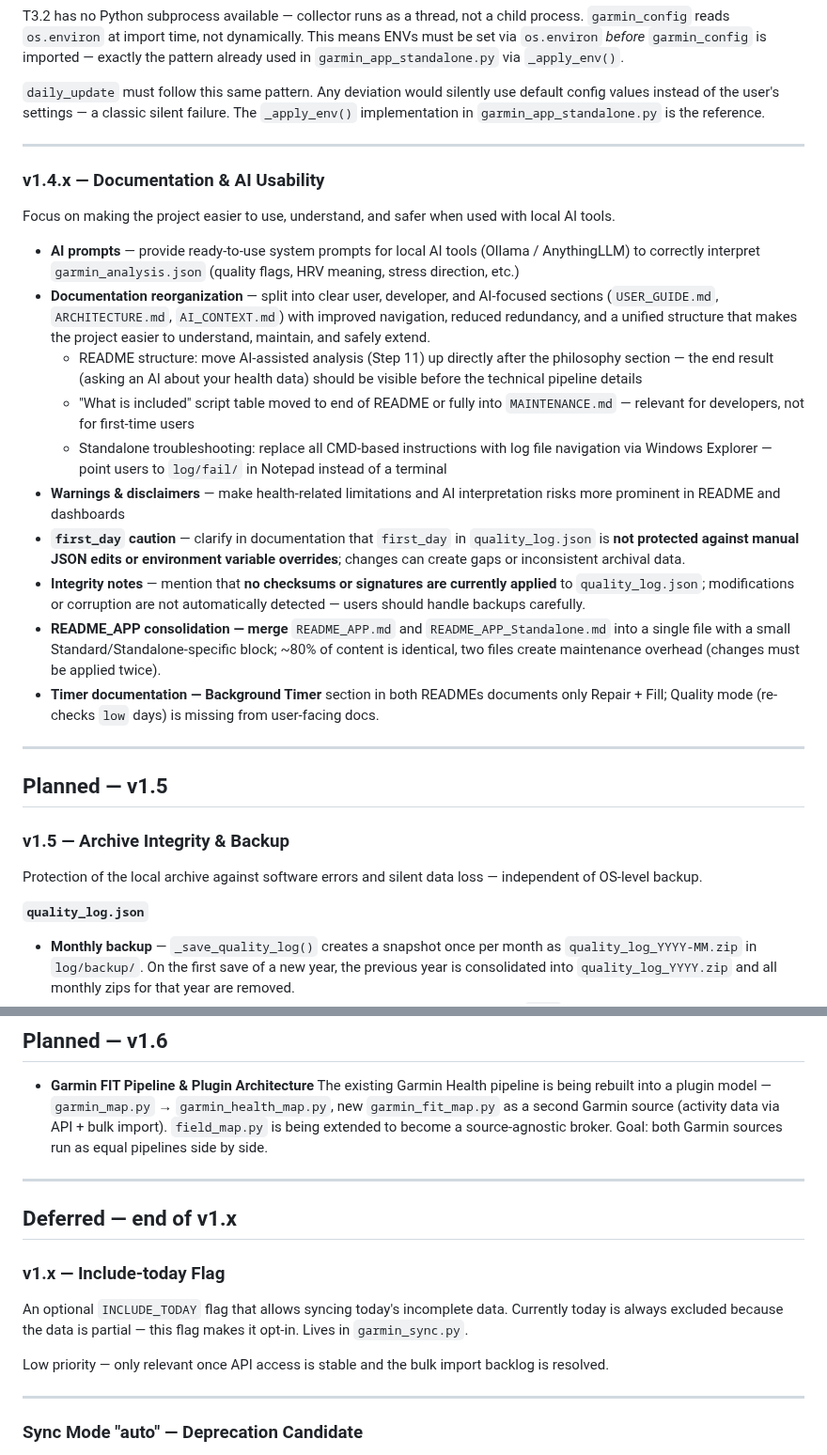
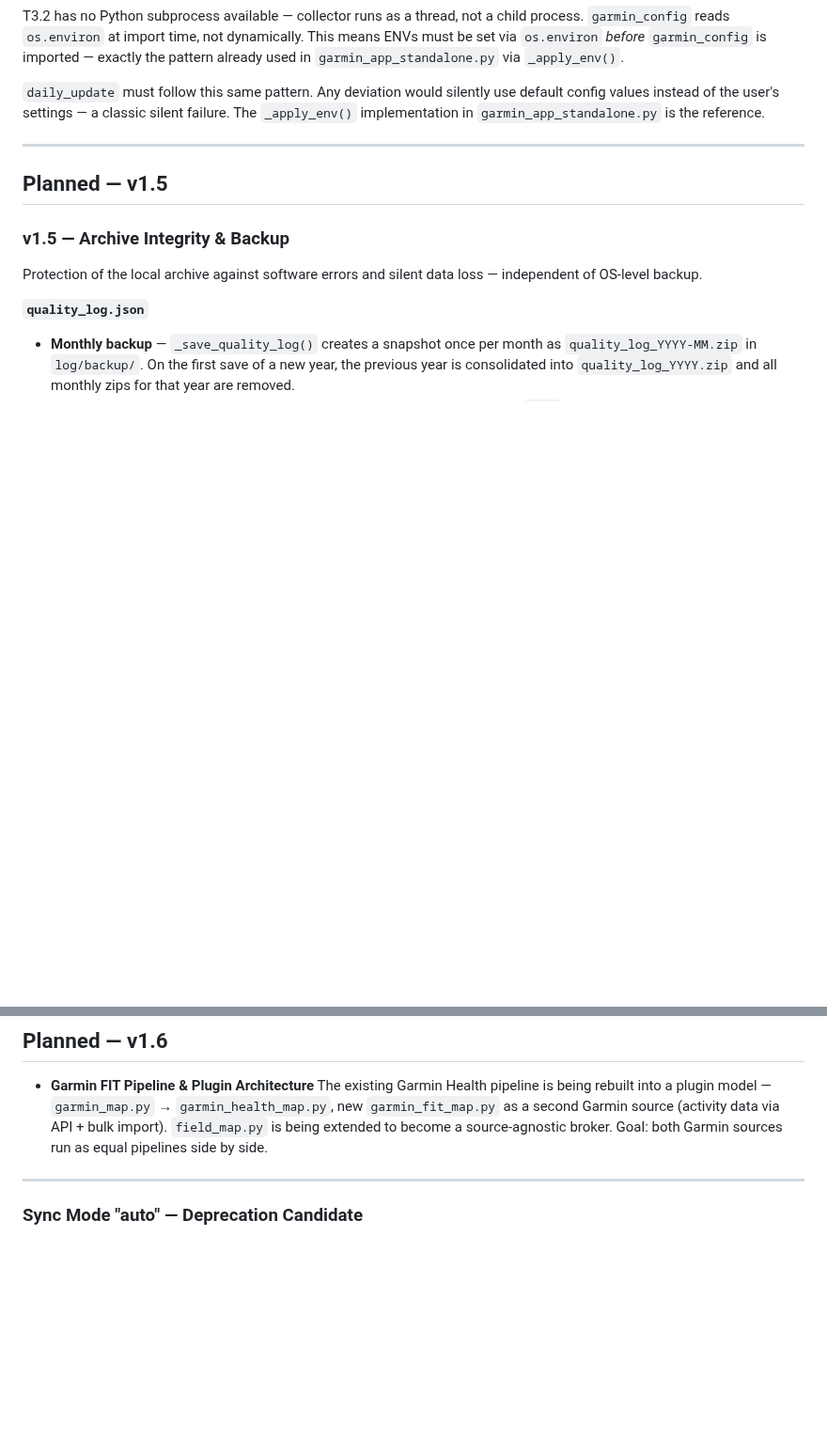
Before and after one commit to Wewoc/Garmin_Local_Archive, a Markdown page: docs/ROADMAP.md, 2 parts joined by grey strips. Shown at 94% size. Drawn GitHub-style; blank space fills up the shorter version.

```diff
--- a/docs/ROADMAP.md
+++ b/docs/ROADMAP.md
@@ -159,23 +227,6 @@ the reference.
 
 ---
 
-### v1.4.x — Documentation & AI Usability
-
-Focus on making the project easier to use, understand, and safer when used with local AI tools.
-
-- **AI prompts** — provide ready-to-use system prompts for local AI tools (Ollama / AnythingLLM) to correctly interpret `garmin_analysis.json` (quality flags, HRV meaning, stress direction, etc.)
-- **Documentation reorganization** — split into clear user, developer, and AI-focused sections (`USER_GUIDE.md`, `ARCHITECTURE.md`, `AI_CONTEXT.md`) with improved navigation, reduced redundancy, and a unified structure that makes the project easier to understand, maintain, and safely extend.
-  - README structure: move AI-assisted analysis (Step 11) up directly after the philosophy section — the end result (asking an AI about your health data) should be visible before the technical pipeline details
-  - "What is included" script table moved to end of README or fully into `MAINTENANCE.md` — relevant for developers, not for first-time users
-  - Standalone troubleshooting: replace all CMD-based instructions with log file navigation via Windows Explorer — point users to `log/fail/` in Notepad instead of a terminal
-- **Warnings & disclaimers** — make health-related limitations and AI interpretation risks more prominent in README and dashboards
-- **`first_day` caution** — clarify in documentation that `first_day` in `quality_log.json` is **not protected against manual JSON edits or environment variable overrides**; changes can create gaps or inconsistent archival data.
-- **Integrity notes** — mention that **no checksums or signatures are currently applied** to `quality_log.json`; modifications or corruption are not automatically detected — users should handle backups carefully.
-- **README_APP consolidation — merge** `README_APP.md` and `README_APP_Standalone.md` into a single file with a small Standard/Standalone-specific block; ~80% of content is identical, two files create maintenance overhead (changes must be applied twice).
-- **Timer documentation — Background Timer** section in both READMEs documents only Repair + Fill; Quality mode (re-checks `low` days) is missing from user-facing docs.
-
----
-
 ## Planned — v1.5
 
 ### v1.5 — Archive Integrity & Backup
@@ -205,16 +256,6 @@ Value range checks implemented in v1.4.3 (`garmin_validator`, `garmin_collector`
 
 - **Garmin FIT Pipeline & Plugin Architecture**
 The existing Garmin Health pipeline is being rebuilt into a plugin model — `garmin_map.py` → `garmin_health_map.py`, new `garmin_fit_map.py` as a second Garmin source (activity data via API + bulk import). `field_map.py` is being extended to become a source-agnostic broker. Goal: both Garmin sources run as equal pipelines side by side.
-
----
-
-## Deferred — end of v1.x
-
-### v1.x — Include-today Flag
-
-An optional `INCLUDE_TODAY` flag that allows syncing today's incomplete data. Currently today is always excluded because the data is partial — this flag makes it opt-in. Lives in `garmin_sync.py`.
-
-Low priority — only relevant once API access is stable and the bulk import backlog is resolved.
 
 ---
 
```
Also changed, not shown: other parts of docs/ROADMAP.md (+69 -1 lines).
